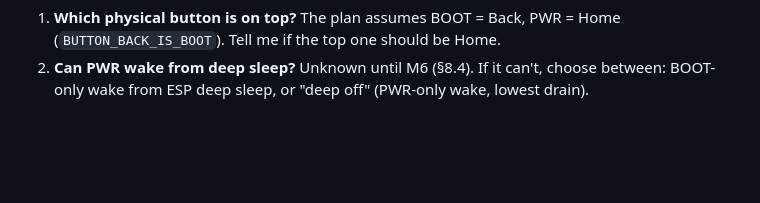
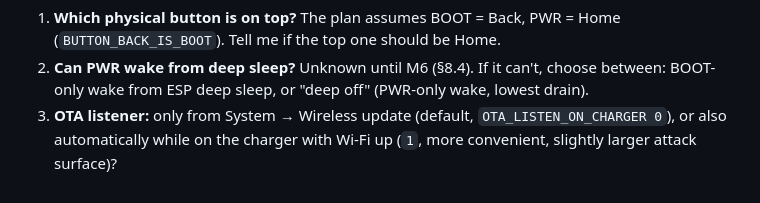
Before and after one commit to EbrithilNogare/ESP32-AMOLED, a Markdown page: docs/ARCHITECTURE.md, the part around the change. Drawn GitHub-style; blank space fills up the shorter version.

Commit message:
Add OTA listener question to open questions
Co-Authored-By: Claude Opus 5.5 <noreply@anthropic.com>
Claude-Session: https://claude.ai/code/session_011ddmBRgS3VqofYE4Nkp8T1

```diff
--- a/docs/ARCHITECTURE.md
+++ b/docs/ARCHITECTURE.md
@@ -558,3 +558,6 @@ Still open:
 2. **Can PWR wake from deep sleep?** Unknown until M6 (§8.4). If it can't,
    choose between: BOOT-only wake from ESP deep sleep, or "deep off"
    (PWR-only wake, lowest drain).
+3. **OTA listener:** only from System → Wireless update (default,
+   `OTA_LISTEN_ON_CHARGER 0`), or also automatically while on the charger
+   with Wi-Fi up (`1`, more convenient, slightly larger attack surface)?
```
